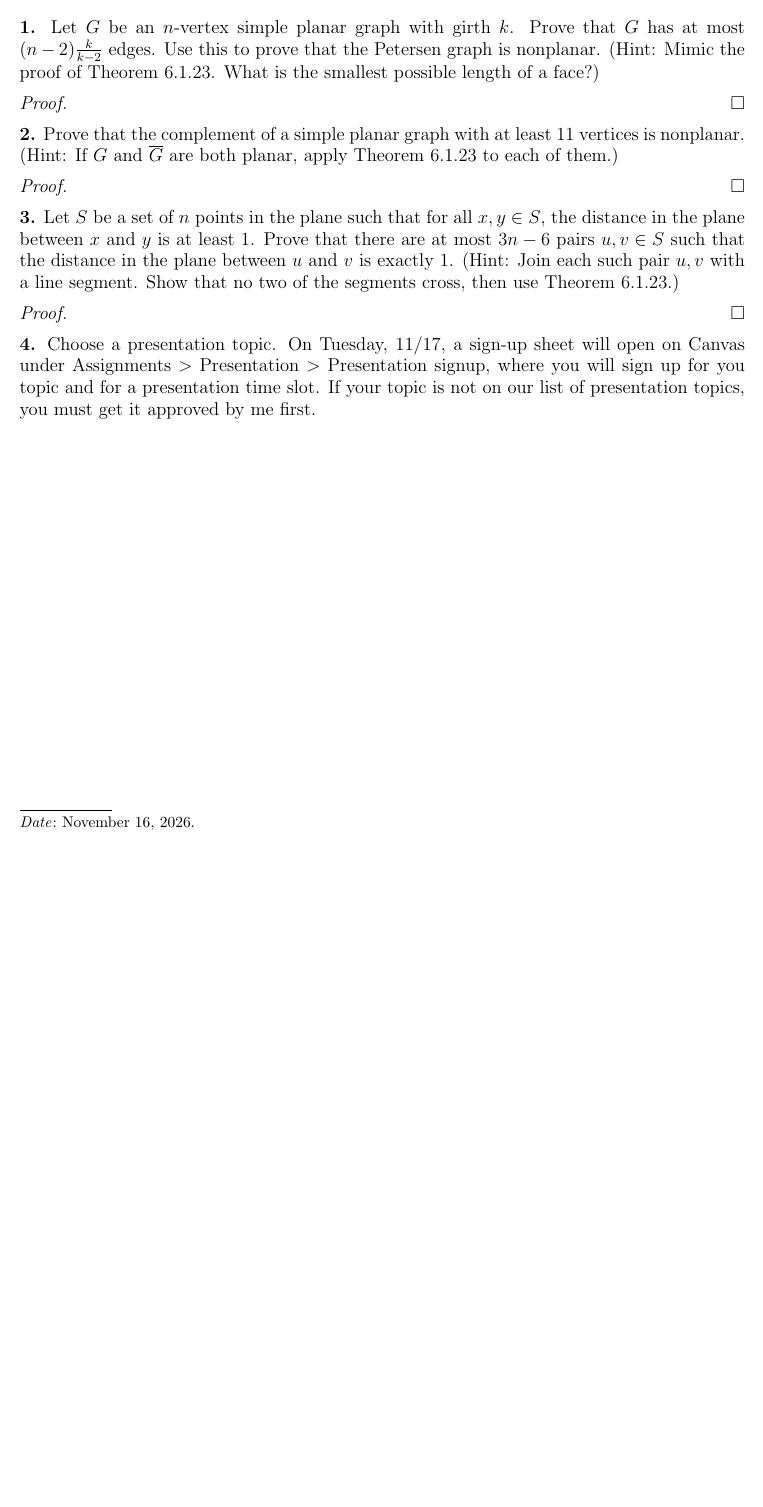
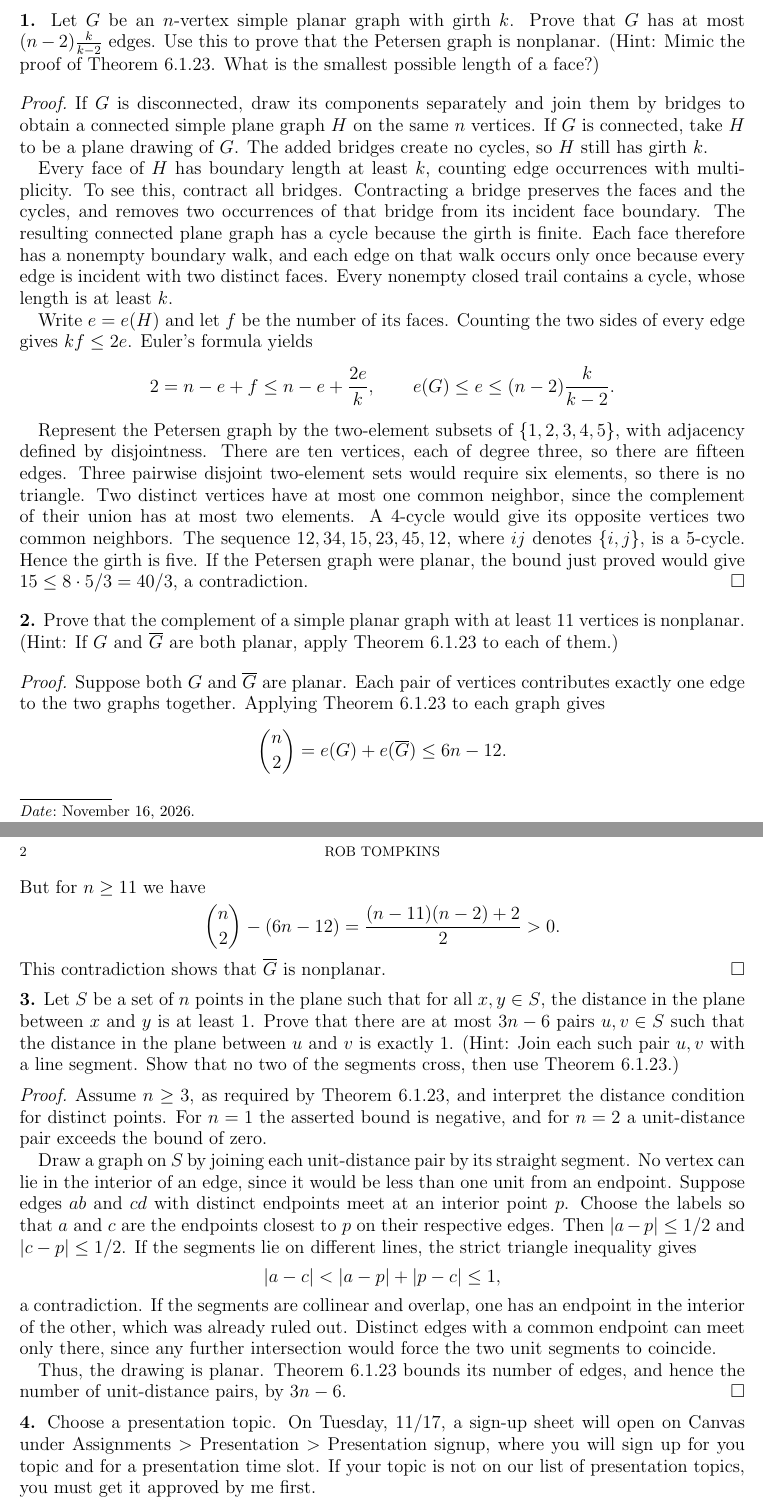
Before and after one commit to chtompki/MathFall2026, a LaTeX problem sheet (GraphTheory/Homework10/homework10.tex): part of the page before the commit and two parts of pages 1 and 2 of 2 after it, the two joined at a grey line, cut so that both start at the same text, the shorter picture padded with empty space. Compiled offline with pdfLaTeX.

Commit message:
update(GraphTheory): Homework10 problem answers

```diff
--- a/GraphTheory/Homework10/homework10.tex
+++ b/GraphTheory/Homework10/homework10.tex
@@ -50,6 +50,40 @@
     What is the smallest possible length of a face?)
 
     \begin{proof}
+        If $G$ is disconnected, draw its components separately and join them
+        by bridges to obtain a connected simple plane graph $H$ on the same
+        $n$ vertices. If $G$ is connected, take $H$ to be a plane drawing of
+        $G$. The added bridges create no cycles, so $H$ still has girth $k$.
+
+        Every face of $H$ has boundary length at least $k$, counting edge
+        occurrences with multiplicity. To see this, contract all bridges.
+        Contracting a bridge preserves the faces and the cycles, and removes
+        two occurrences of that bridge from its incident face boundary.
+        The resulting connected plane graph has a cycle because the girth
+        is finite. Each face therefore has a nonempty boundary walk, and
+        each edge on that walk occurs only once because every edge is
+        incident with two distinct faces. Every nonempty closed trail
+        contains a cycle, whose length is at least $k$.
+
+        Write $e=e(H)$ and let $f$ be the number of its faces. Counting the
+        two sides of every edge gives $kf\le 2e$. Euler's formula yields
+        \[
+            2=n-e+f\le n-e+\frac{2e}{k},
+            \qquad
+            e(G)\le e\le (n-2)\frac{k}{k-2}.
+        \]
+
+        Represent the Petersen graph by the two-element subsets of
+        $\{1,2,3,4,5\}$, with adjacency defined by disjointness. There are
+        ten vertices, each of degree three, so there are fifteen edges.
+        Three pairwise disjoint two-element sets would require six
+        elements, so there is no triangle. Two distinct vertices have
+        at most one common neighbor, since the complement of their union
+        has at most two elements. A $4$-cycle would give its opposite
+        vertices two common neighbors. The sequence
+        $12,34,15,23,45,12$, where $ij$ denotes $\{i,j\}$, is a $5$-cycle.
+        Hence the girth is five. If the Petersen graph were planar, the
+        bound just proved would give $15\le 8\cdot 5/3=40/3$, a contradiction.
     \end{proof}
 
     \noindent\textbf{2.} Prove that the complement of a simple planar graph with at least
@@ -57,6 +91,18 @@
     (Hint: If $G$ and $\overline{G}$ are both planar, apply Theorem 6.1.23 to each of them.)
 
     \begin{proof}
+        Suppose both $G$ and $\overline G$ are planar. Each pair of
+        vertices contributes exactly one edge to the two graphs together.
+        Applying Theorem~6.1.23 to each graph gives
+        \[
+            \binom n2=e(G)+e(\overline G)\le 6n-12.
+        \]
+        But for $n\ge 11$ we have
+        \[
+            \binom n2-(6n-12)
+            =\frac{(n-11)(n-2)+2}{2}>0.
+        \]
+        This contradiction shows that $\overline G$ is nonplanar.
     \end{proof}
 
     \noindent\textbf{3.} Let $S$ be a set of $n$ points in the plane such that for all $x,y\in S$,
@@ -67,6 +113,30 @@
     Show that no two of the segments cross, then use Theorem 6.1.23.)
 
     \begin{proof}
+        Assume $n\ge 3$, as required by Theorem~6.1.23, and interpret the
+        distance condition for distinct points. For $n=1$ the asserted
+        bound is negative, and for $n=2$ a unit-distance pair exceeds
+        the bound of zero.
+
+        Draw a graph on $S$ by joining each unit-distance pair by its
+        straight segment. No vertex can lie in the interior of an edge,
+        since it would be less than one unit from an endpoint.
+        Suppose edges $ab$ and $cd$ with distinct endpoints meet at an
+        interior point $p$. Choose the labels so that $a$ and $c$ are
+        the endpoints closest to $p$ on their respective edges. Then
+        $|a-p|\le 1/2$ and $|c-p|\le 1/2$. If the segments lie on
+        different lines, the strict triangle inequality gives
+        \[
+            |a-c|<|a-p|+|p-c|\le 1,
+        \]
+        a contradiction. If the segments are collinear and overlap,
+        one has an endpoint in the interior of the other, which was
+        already ruled out. Distinct edges with a common endpoint can
+        meet only there, since any further intersection would force
+        the two unit segments to coincide.
+
+        Thus, the drawing is planar. Theorem~6.1.23 bounds its number
+        of edges, and hence the number of unit-distance pairs, by $3n-6$.
     \end{proof}
 
     \noindent\textbf{4.} Choose a presentation topic.
```
Also changed, not shown: GraphTheory/Homework10/homework10.pdf.
